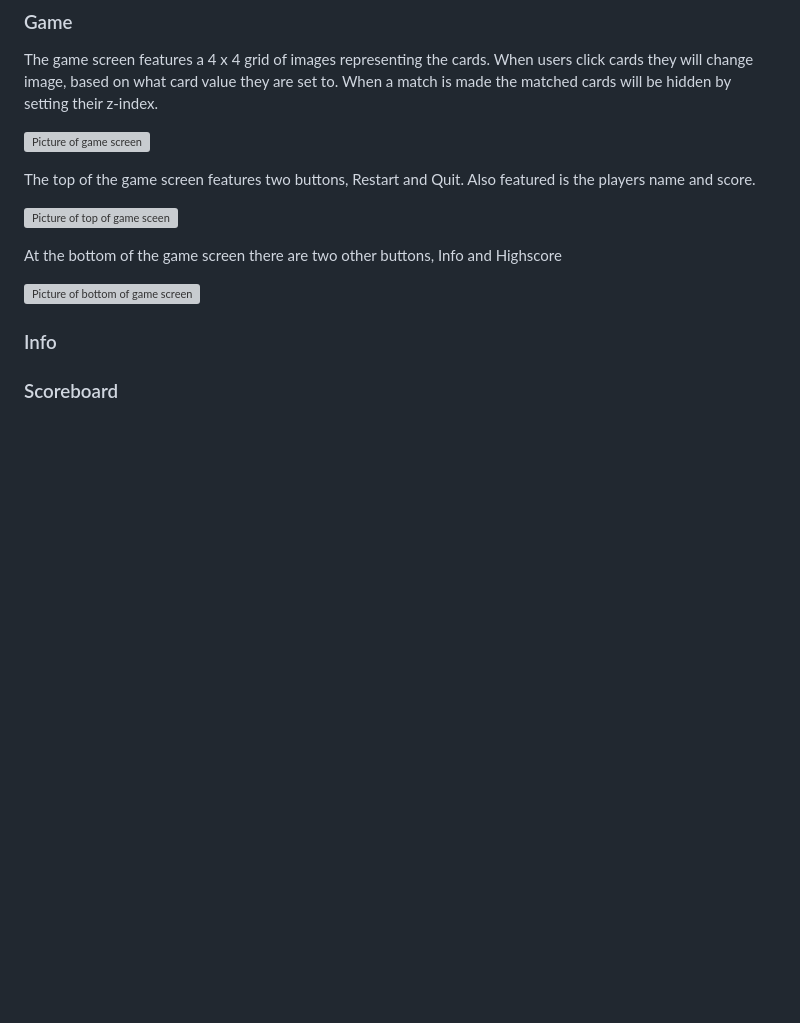
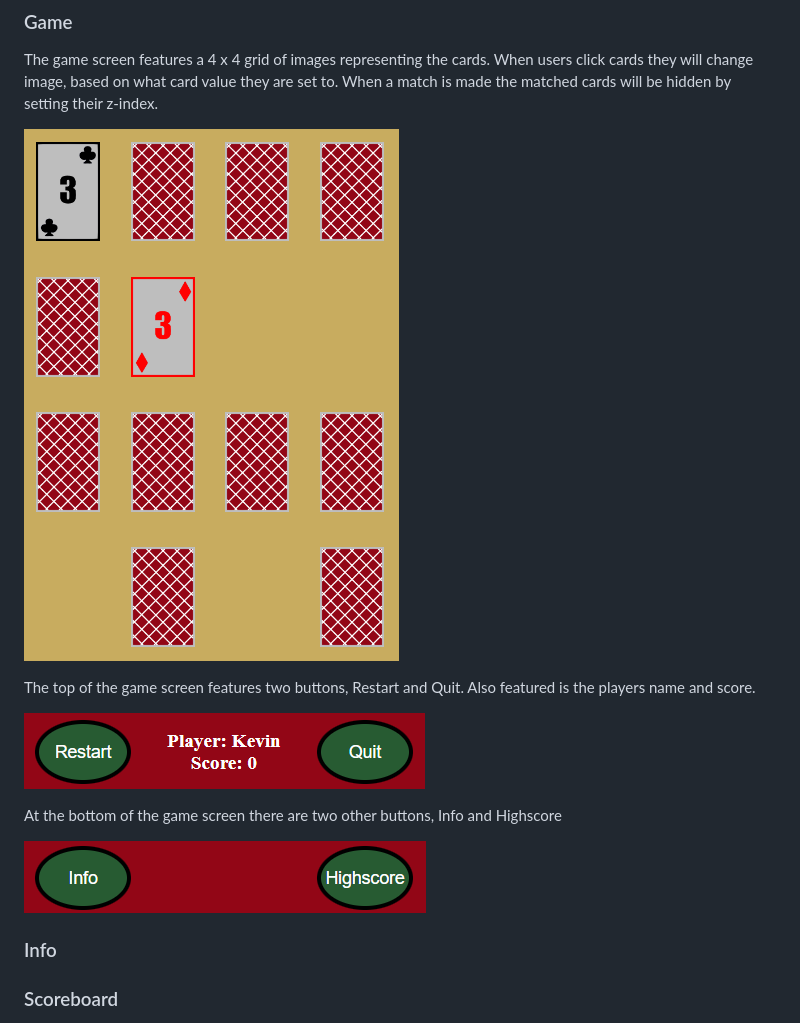
Before and after one commit to kevinoh45TuD/pp2_card_games, a Markdown page: README.md, the part around one of its changes. Rendered like a GitHub page; blank space fills up the shorter version; grey boxes are pictures that could not be loaded.

```diff
--- a/README.md
+++ b/README.md
@@ -192,15 +192,15 @@ The game screen features a 4 x 4 grid of images representing the cards.
 When users click cards they will change image, based on what card value they are set to.
 When a match is made the matched cards will be hidden by setting their z-index.
 
-![Picture of game screen]()
+![Picture of game screen](/assets/doc-media/pp2-docs-game.png)
 
 The top of the game screen features two buttons, Restart and Quit. Also featured is the players name and score.
 
-![Picture of top of game sceen]()
+![Picture of top of game sceen](/assets/doc-media/pp2-docs-above.png)
 
 At the bottom of the game screen there are two other buttons, Info and Highscore
 
-![Picture of bottom of game screen]()
+![Picture of bottom of game screen](/assets/doc-media/pp2-docs-below.png)
 
 ### Info
 
```
Also changed, not shown: other parts of README.md (+4 -4 lines).
